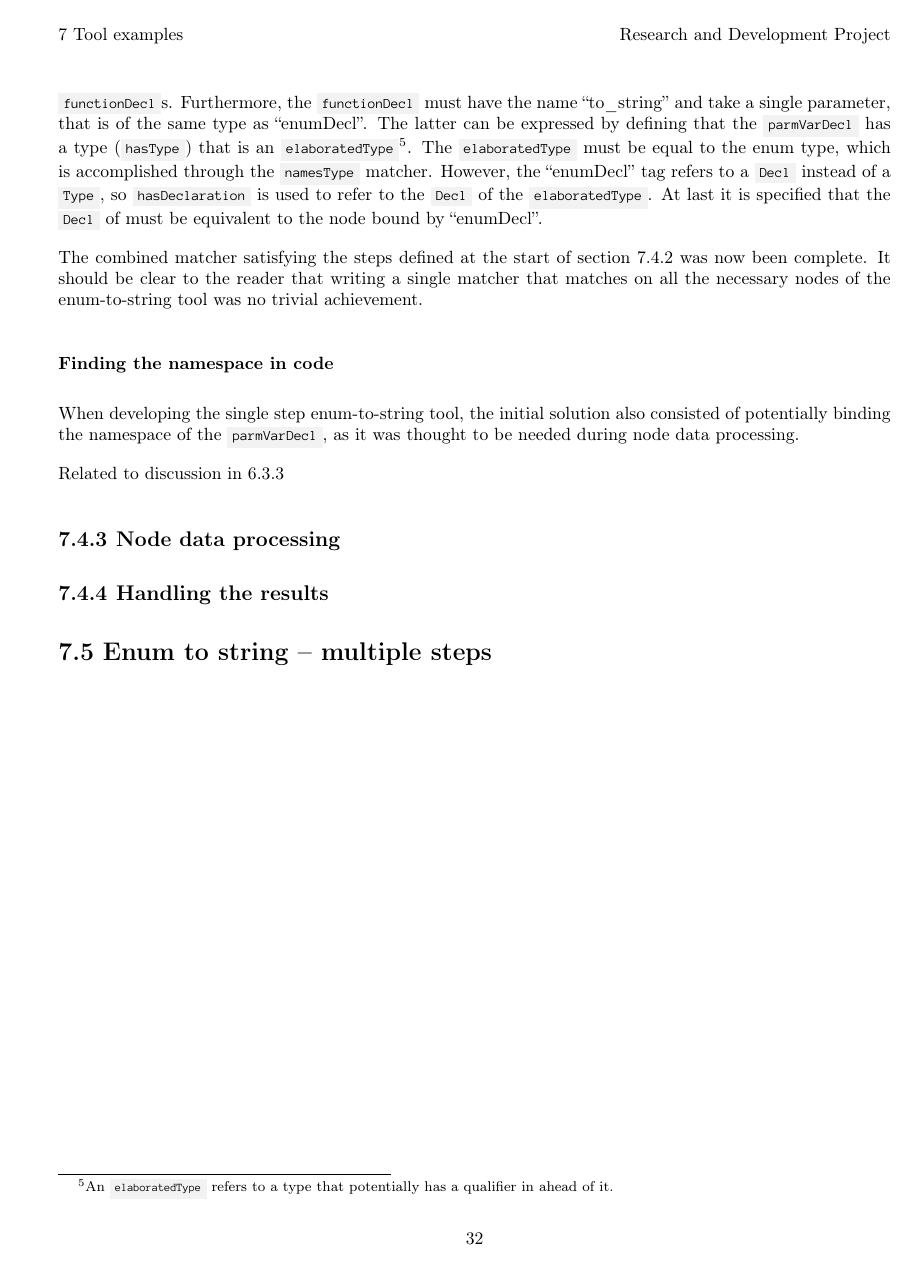
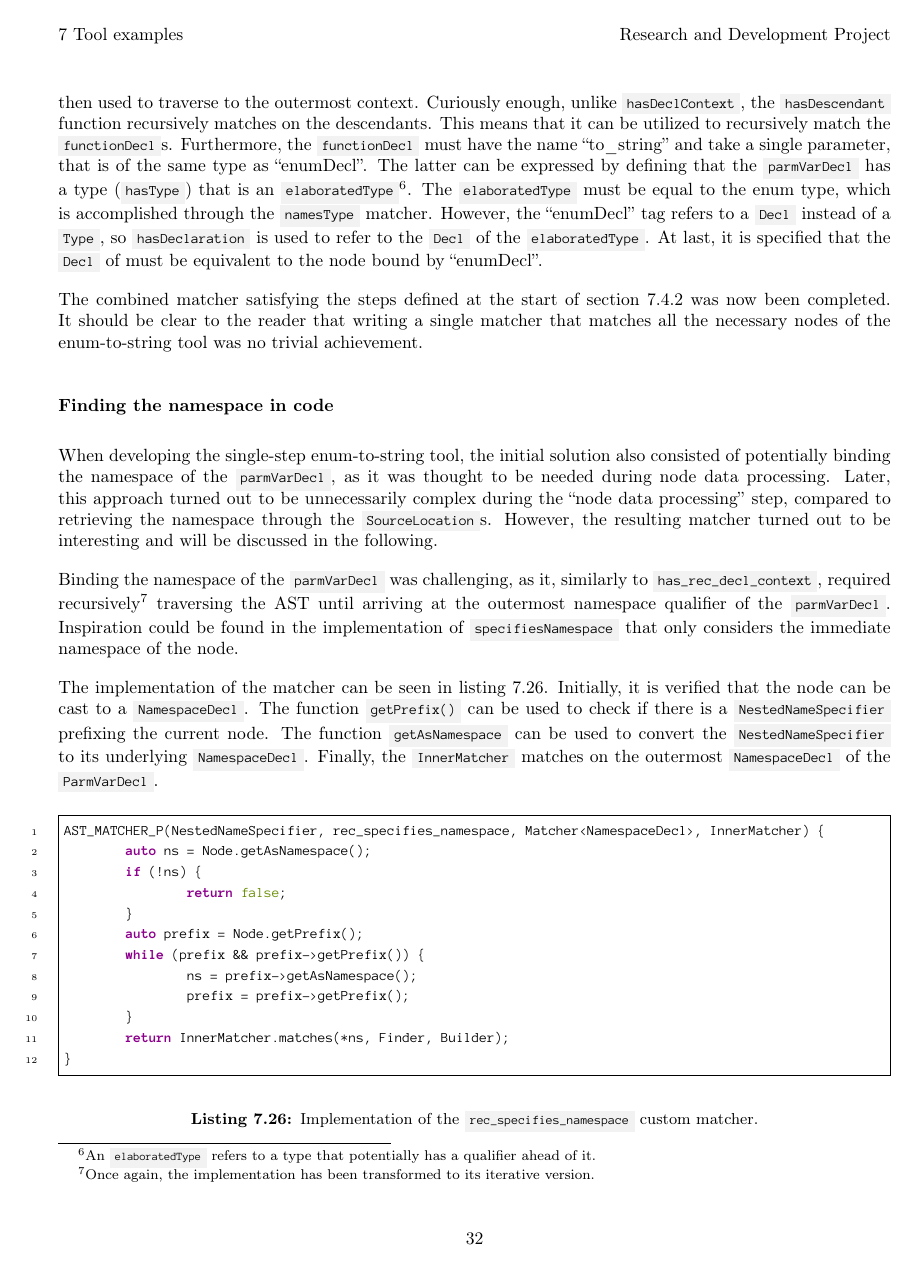
Before and after one commit to mortenhaahr/RD, a LaTeX document (report/main.tex, which reads report/085tool_examples/050enum_to_string_sin.tex): page 36 of 41 before the commit and page 36 of 42 after it. Compiled offline with pdfLaTeX.

Commit message:
Done with AST node matching

```diff
--- a/report/085tool_examples/050enum_to_string_sin.tex
+++ b/report/085tool_examples/050enum_to_string_sin.tex
@@ -157,18 +158,48 @@ The \cppinline{optionally} matcher indicates that the inner expressions are not
 Curiously enough, unlike \cppinline{hasDeclContext}, the \cppinline{hasDescendant} function recursively matches on the descendants. This means that it can be utilized to recursively match the \cppinline{functionDecl}s.
 Furthermore, the \cppinline{functionDecl} must have the name ``to\_string'' and take a single parameter, that is of the same type as ``enumDecl''.
 The latter can be expressed by defining that the \cppinline{parmVarDecl} has a type (\cppinline{hasType}) that is an \cppinline{elaboratedType}\footnote{
-    An \cppinline{elaboratedType} refers to a type that potentially has a qualifier in ahead of it.
+    An \cppinline{elaboratedType} refers to a type that potentially has a qualifier ahead of it.
 }.
 The \cppinline{elaboratedType} must be equal to the enum type, which is accomplished through the \cppinline{namesType} matcher.
-However, the ``enumDecl'' tag refers to a \cppinline{Decl} instead of a \cppinline{Type}, so \cppinline{hasDeclaration} is used to refer to the \cppinline{Decl} of the \cppinline{elaboratedType}. At last it is specified that the \cppinline{Decl} of must be equivalent to the node bound by ``enumDecl''.
+However, the ``enumDecl'' tag refers to a \cppinline{Decl} instead of a \cppinline{Type}, so \cppinline{hasDeclaration} is used to refer to the \cppinline{Decl} of the \cppinline{elaboratedType}. At last, it is specified that the \cppinline{Decl} of must be equivalent to the node bound by ``enumDecl''.
 
-The combined matcher satisfying the steps defined at the start of \cref{subsec:085tool:enum_node_matching_sin} was now been complete.
-It should be clear to the reader that writing a single matcher that matches on all the necessary nodes of the enum-to-string tool was no trivial achievement.
+The combined matcher satisfying the steps defined at the start of \cref{subsec:085tool:enum_node_matching_sin} was now been completed.
+It should be clear to the reader that writing a single matcher that matches all the necessary nodes of the enum-to-string tool was no trivial achievement.
 
 \subsubsection*{Finding the namespace in code}
-When developing the single step enum-to-string tool, the initial solution also consisted of potentially binding the namespace of the \cppinline{parmVarDecl}, as it was thought to be needed during node data processing.
+When developing the single-step enum-to-string tool, the initial solution also consisted of potentially binding the namespace of the \cppinline{parmVarDecl}, as it was thought to be needed during node data processing.
+Later, this approach turned out to be unnecessarily complex during the ``node data processing'' step, compared to retrieving the namespace through the \cppinline{SourceLocation}s.
+However, the resulting matcher turned out to be interesting and will be discussed in the following.
 
-Related to discussion in 6.3.3
+Binding the namespace of the \cppinline{parmVarDecl} was challenging, as it, similarly to \cppinline{has_rec_decl_context}, required recursively\footnote{
+    Once again, the implementation has been transformed to its iterative version.
+}
+traversing the AST until arriving at the outermost namespace qualifier of the \cppinline{parmVarDecl}.
+Inspiration could be found in the implementation of \cppinline{specifiesNamespace} that only considers the immediate namespace of the node.
+
+The implementation of the matcher can be seen in \cref{code:085tool:rec_specifies_namespace}. Initially, it is verified that the node can be cast to a \cppinline{NamespaceDecl}.
+The function \cppinline{getPrefix()} can be used to check if there is a \cppinline{NestedNameSpecifier} prefixing the current node.
+The function \cppinline{getAsNamespace} can be used to convert the \cppinline{NestedNameSpecifier} to its underlying \cppinline{NamespaceDecl}.
+Finally, the \cppinline{InnerMatcher} matches on the outermost \cppinline{NamespaceDecl} of the \cppinline{ParmVarDecl}.
+
+\begin{listing}[H]
+    \begin{cppcode}
+AST_MATCHER_P(NestedNameSpecifier, rec_specifies_namespace, Matcher<NamespaceDecl>, InnerMatcher) {
+	auto ns = Node.getAsNamespace();
+	if (!ns) {
+		return false;
+	}
+	auto prefix = Node.getPrefix();
+	while (prefix && prefix->getPrefix()) {
+		ns = prefix->getAsNamespace();
+		prefix = prefix->getPrefix();
+	}
+	return InnerMatcher.matches(*ns, Finder, Builder);
+}
+    \end{cppcode}
+    \caption{Implementation of the \cppinline{rec_specifies_namespace} custom matcher.}
+    \label{code:085tool:rec_specifies_namespace}
+\end{listing}
 
 \subsection{Node data processing}
 
```
Also changed, not shown: report/085tool_examples/050enum_to_string_sin.tex (27 more changed lines).
